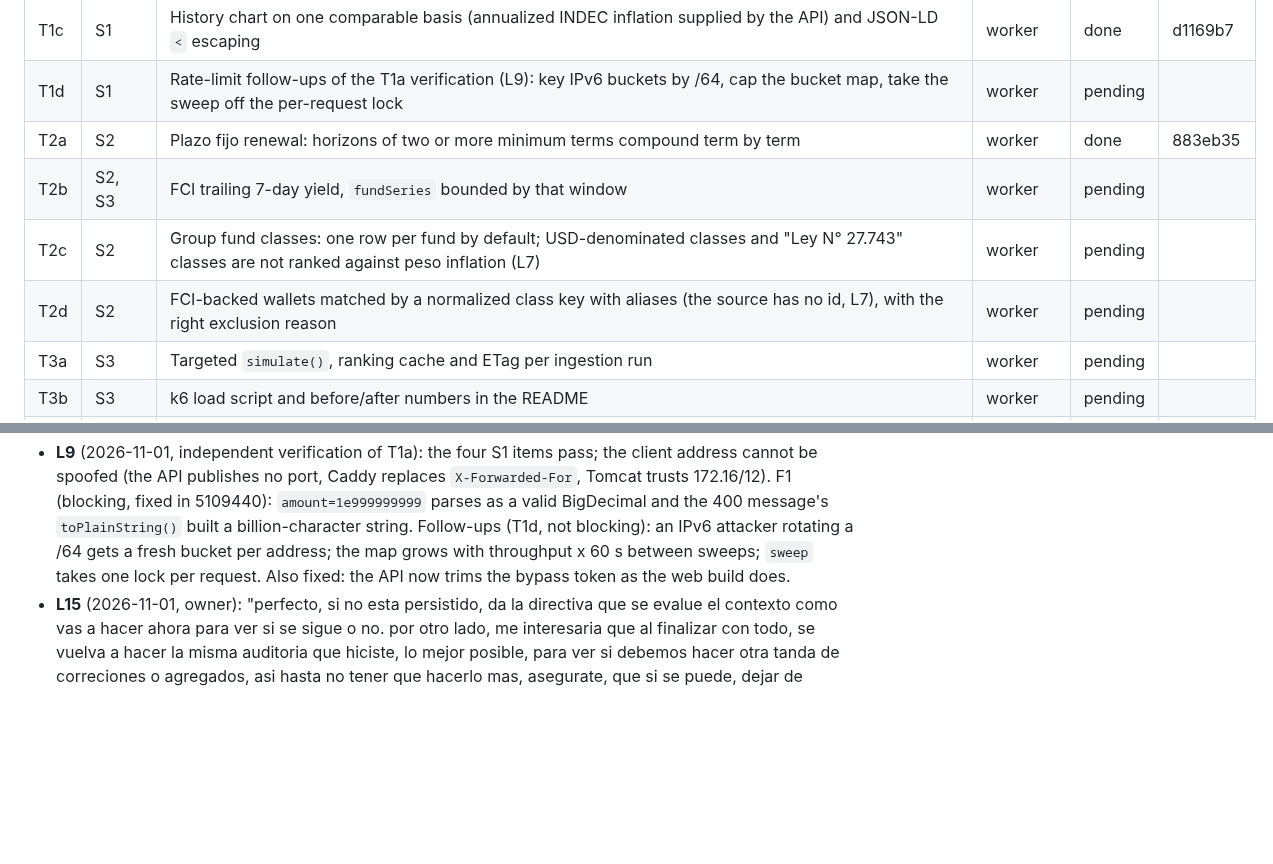
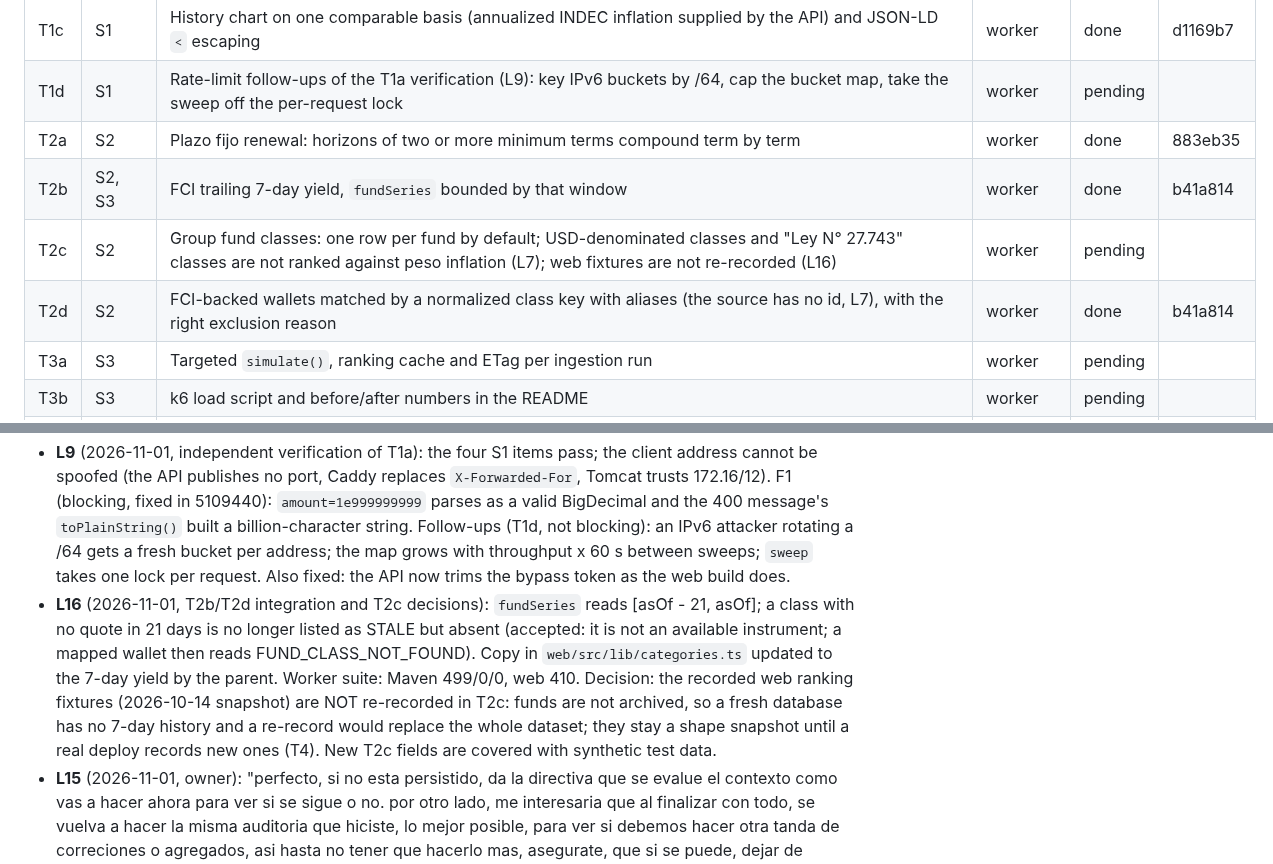
Before and after one commit to Mateocas1/rindetuplata, a Markdown page: odd/tasks/post-mvp.md, 2 parts joined by grey strips. Drawn GitHub-style; blank space fills up the shorter version.

Commit message:
docs(odd): record T2b and T2d, decide T2c fixture scope

```diff
--- a/odd/tasks/post-mvp.md
+++ b/odd/tasks/post-mvp.md
@@ -48,9 +48,9 @@ Each spec quotes the accepted recommendation (L2) verbatim; the indented items q
 | T1c | S1 | History chart on one comparable basis (annualized INDEC inflation supplied by the API) and JSON-LD `<` escaping | worker | done | d1169b7 |
 | T1d | S1 | Rate-limit follow-ups of the T1a verification (L9): key IPv6 buckets by /64, cap the bucket map, take the sweep off the per-request lock | worker | pending | |
 | T2a | S2 | Plazo fijo renewal: horizons of two or more minimum terms compound term by term | worker | done | 883eb35 |
-| T2b | S2, S3 | FCI trailing 7-day yield, `fundSeries` bounded by that window | worker | pending | |
-| T2c | S2 | Group fund classes: one row per fund by default; USD-denominated classes and "Ley N° 27.743" classes are not ranked against peso inflation (L7) | worker | pending | |
-| T2d | S2 | FCI-backed wallets matched by a normalized class key with aliases (the source has no id, L7), with the right exclusion reason | worker | pending | |
+| T2b | S2, S3 | FCI trailing 7-day yield, `fundSeries` bounded by that window | worker | done | b41a814 |
+| T2c | S2 | Group fund classes: one row per fund by default; USD-denominated classes and "Ley N° 27.743" classes are not ranked against peso inflation (L7); web fixtures are not re-recorded (L16) | worker | pending | |
+| T2d | S2 | FCI-backed wallets matched by a normalized class key with aliases (the source has no id, L7), with the right exclusion reason | worker | done | b41a814 |
 | T3a | S3 | Targeted `simulate()`, ranking cache and ETag per ingestion run | worker | pending | |
 | T3b | S3 | k6 load script and before/after numbers in the README | worker | pending | |
 | T4a | S4 | Backfill job for FCI, macro and dollar history | worker | pending | |
@@ -78,6 +78,7 @@ Out of scope until the owner decides (`docs/deploy.md` owner decisions): renting
 - **L7** (2026-11-01, live check of `GET https://api.argentinadatos.com/v1/finanzas/fci/mercadoDinero/ultimo`): 623 rows with only `fondo`, `horizonte`, `fecha`, `vcp`, `ccp`, `patrimonio`; there is no class id, so the FCI-backed wallet key (T2d) can only be a normalized class name plus explicit aliases, and a missing class must say so (not INSUFFICIENT_HISTORY). The same list carries USD money-market classes ("Balanz Money Market USD - Clase A", "Cocos Dólar Money Market - Clase A", "Delta Dólares - Clase A") and tax-amnesty classes ("... Clase L Ley N° 27.743") that the ranking currently treats as peso funds open to anyone.
 - **L8** (2026-11-01, T1 integration): T1a, T0b, T1b and T1c were built in parallel worktrees and cherry-picked onto `feat/post-mvp` without conflicts. T0b root cause for the outbox race: Spring 7.0.9 pauses an unused cached test context and its restart starts every Rabbit listener container regardless of `autoStartup`.
 - **L9** (2026-11-01, independent verification of T1a): the four S1 items pass; the client address cannot be spoofed (the API publishes no port, Caddy replaces `X-Forwarded-For`, Tomcat trusts 172.16/12). F1 (blocking, fixed in 5109440): `amount=1e999999999` parses as a valid BigDecimal and the 400 message's `toPlainString()` built a billion-character string. Follow-ups (T1d, not blocking): an IPv6 attacker rotating a /64 gets a fresh bucket per address; the map grows with throughput x 60 s between sweeps; `sweep` takes one lock per request. Also fixed: the API now trims the bypass token as the web build does.
+- **L16** (2026-11-01, T2b/T2d integration and T2c decisions): `fundSeries` reads [asOf - 21, asOf]; a class with no quote in 21 days is no longer listed as STALE but absent (accepted: it is not an available instrument; a mapped wallet then reads FUND_CLASS_NOT_FOUND). Copy in `web/src/lib/categories.ts` updated to the 7-day yield by the parent. Worker suite: Maven 499/0/0, web 410. Decision: the recorded web ranking fixtures (2026-10-14 snapshot) are NOT re-recorded in T2c: funds are not archived, so a fresh database has no 7-day history and a re-record would replace the whole dataset; they stay a shape snapshot until a real deploy records new ones (T4). New T2c fields are covered with synthetic test data.
 - **L15** (2026-11-01, owner): "perfecto, si no esta persistido, da la directiva que se evalue el contexto como vas a hacer ahora para ver si se sigue o no. por otro lado, me interesaria que al finalizar con todo, se vuelva a hacer la misma auditoria que hiciste, lo mejor posible, para ver si debemos hacer otra tanda de correciones o agregados, asi hasta no tener que hacerlo mas, asegurate, que si se puede, dejar de alguna forma al auditor, que no es necesario encontrar mejoras, es decir, pueden no existir, no hace falta \"mejorar por mejorar\" o \"corregir por corregir\", para no entrar en el famoso loop de correcciones, se entiende" Recorded as S9 and T7.
 - **L14** (2026-11-01, T2a): exact 180-day renewal at 30% TNA is 15.737%, so the copy says 15,74% (S2 quoted 15,73%); the rule starts at `days >= 2 * minimumDays` (60 days), so the copy says "60 días o más". Worker suite: Maven 495/0/0, web 410.
 - **L13** (2026-11-01, owner): "excelente, entonces dejemos eso, corre autonomamente hasta terminar con todo. haz el paso a una nueva sesion, podes hacerlo mediante un pane nuevo con herdr cli, abriendo sesion nueva de gs con el modelo opus-5.5 en effort high, con esta misma directiva persistida y a el tambien sobre el \"pasar la posta alrededor del 40%, siempre al final de una ola de tareas y nunca en el medio. el techo 60%\"" Recorded as S8; the recipe lives in `AGENTS.md` (Session handoff).
```
